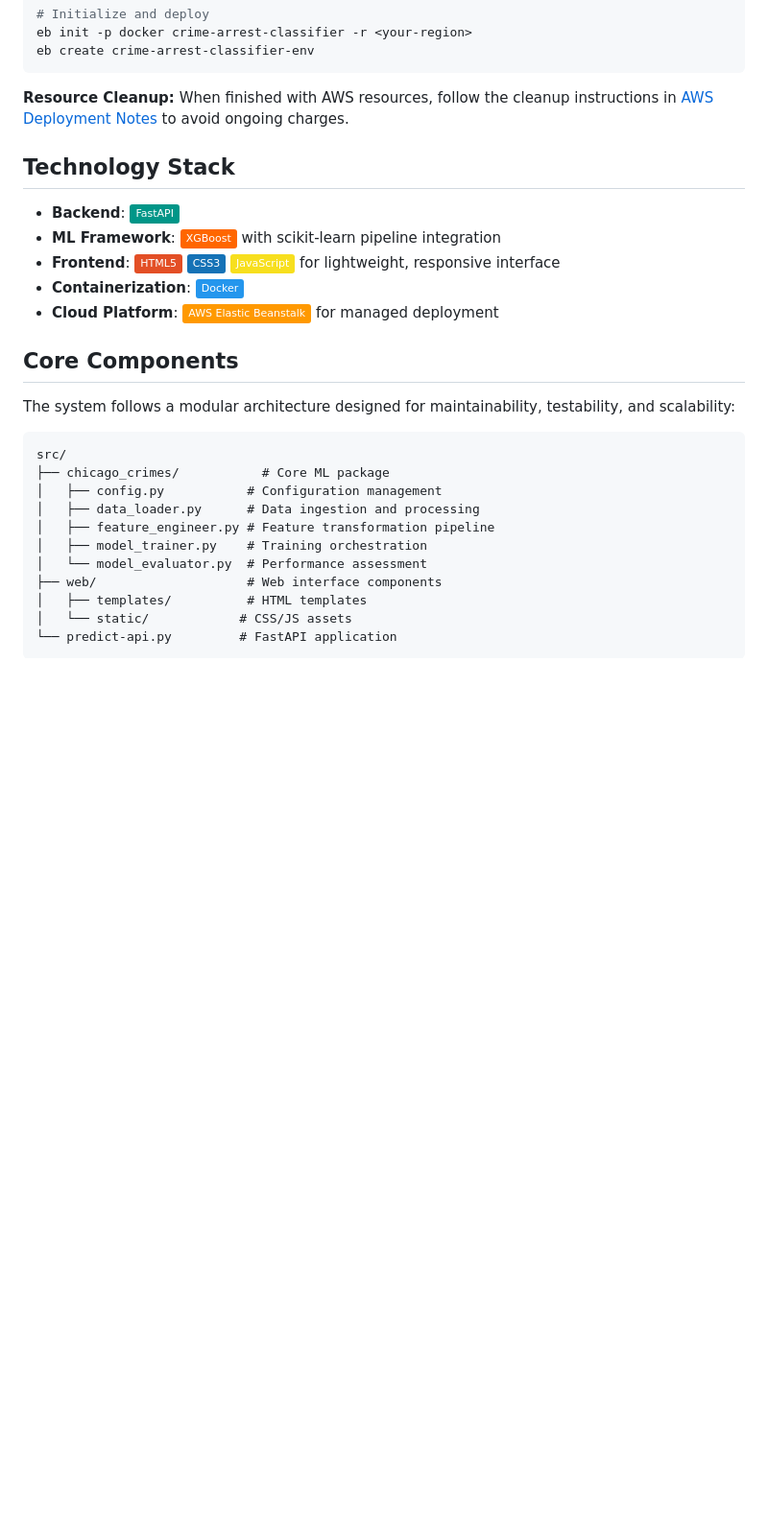
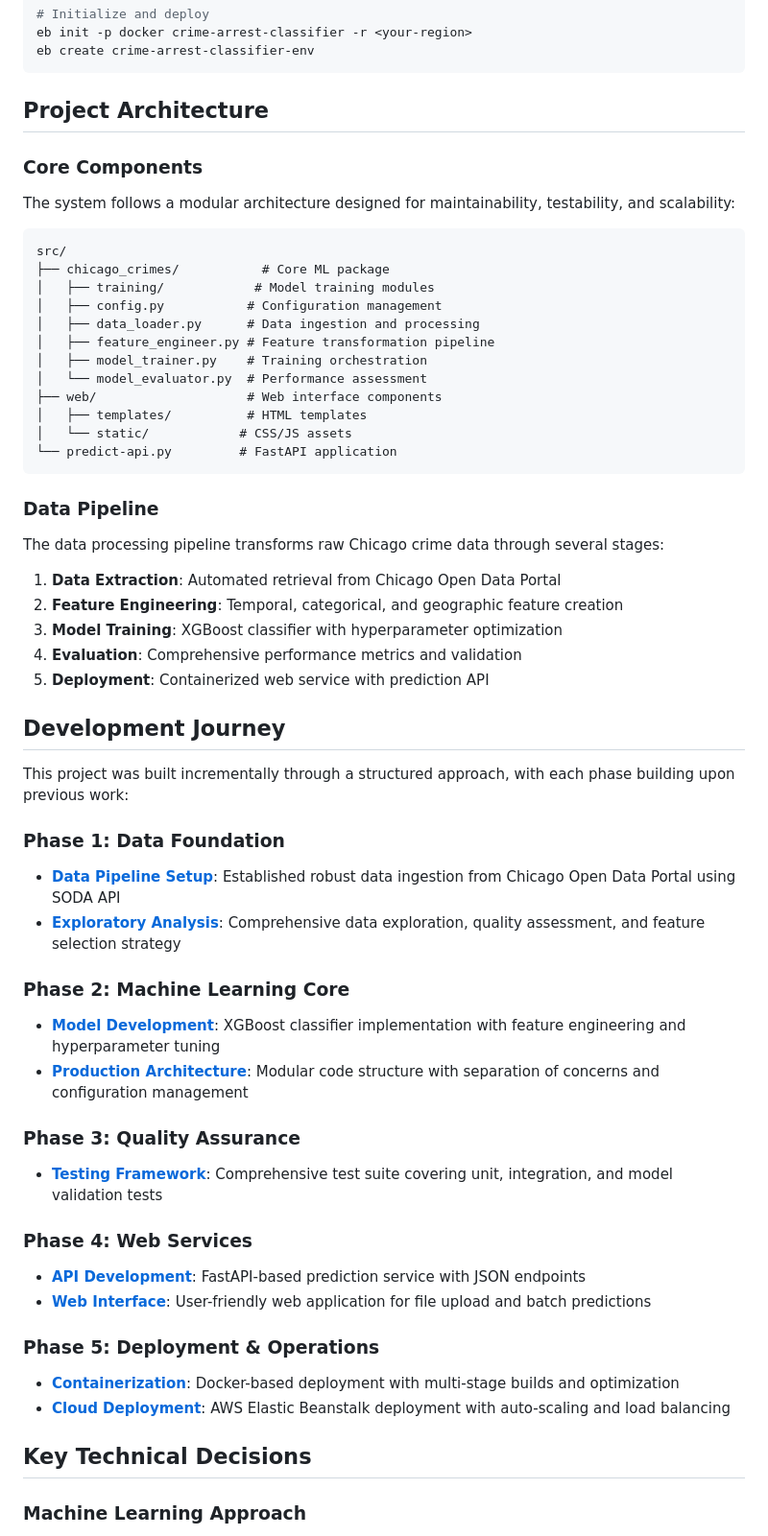
Before and after one commit to midega-g/chicago-crime-classifier, a Markdown page: README.md, the part around one of its changes. Shown at 96% size. Drawn GitHub-style; badges without logos; blank space fills up the shorter version.

````diff
--- a/README.md
+++ b/README.md
@@ -126,24 +65,16 @@ eb init -p docker crime-arrest-classifier -r <your-region>
 eb create crime-arrest-classifier-env
 ```
 
-**Resource Cleanup:**
-When finished with AWS resources, follow the cleanup instructions in [AWS Deployment Notes](notes/09_aws_elastic_beanstalk_deployment_notes.md) to avoid ongoing charges.
+## Project Architecture
 
-## Technology Stack
-
-- **Backend**: ![FastAPI](https://img.shields.io/badge/FastAPI-009688?style=flat&logo=fastapi&logoColor=white)
-- **ML Framework**: ![XGBoost](https://img.shields.io/badge/XGBoost-FF6600?style=flat&logo=xgboost&logoColor=white) with scikit-learn pipeline integration
-- **Frontend**: ![HTML5](https://img.shields.io/badge/HTML5-E34F26?style=flat&logo=html5&logoColor=white) ![CSS3](https://img.shields.io/badge/CSS3-1572B6?style=flat&logo=css3&logoColor=white) ![JavaScript](https://img.shields.io/badge/JavaScript-F7DF1E?style=flat&logo=javascript&logoColor=black) for lightweight, responsive interface
-- **Containerization**: ![Docker](https://img.shields.io/badge/Docker-2496ED?style=flat&logo=docker&logoColor=white)
-- **Cloud Platform**: ![AWS](https://img.shields.io/badge/AWS_Elastic_Beanstalk-FF9900?style=flat&logo=amazonaws&logoColor=white) for managed deployment
-
-## Core Components
+### Core Components
 
 The system follows a modular architecture designed for maintainability, testability, and scalability:
 
 ```txt
 src/
 ├── chicago_crimes/           # Core ML package
+│   ├── training/            # Model training modules
 │   ├── config.py           # Configuration management
 │   ├── data_loader.py      # Data ingestion and processing
 │   ├── feature_engineer.py # Feature transformation pipeline
@@ -155,3 +86,45 @@ src/
 └── predict-api.py         # FastAPI application
 ```
 
+### Data Pipeline
+
+The data processing pipeline transforms raw Chicago crime data through several stages:
+
+1. **Data Extraction**: Automated retrieval from Chicago Open Data Portal
+2. **Feature Engineering**: Temporal, categorical, and geographic feature creation
+3. **Model Training**: XGBoost classifier with hyperparameter optimization
+4. **Evaluation**: Comprehensive performance metrics and validation
+5. **Deployment**: Containerized web service with prediction API
+
+## Development Journey
+
+This project was built incrementally through a structured approach, with each phase building upon previous work:
+
+### Phase 1: Data Foundation
+
+- **[Data Pipeline Setup](notes/01_predictive_policing_data_pipeline_notes.md)**: Established robust data ingestion from Chicago Open Data Portal using SODA API
+- **[Exploratory Analysis](notes/02_exploratory_data_analysis_notes.md)**: Comprehensive data exploration, quality assessment, and feature selection strategy
+
+### Phase 2: Machine Learning Core
+
+- **[Model Development](notes/03_machine_learning_model_training_notes.md)**: XGBoost classifier implementation with feature engineering and hyperparameter tuning
+- **[Production Architecture](notes/04_modular_architecture_and_production_deployment_notes.md)**: Modular code structure with separation of concerns and configuration management
+
+### Phase 3: Quality Assurance
+
+- **[Testing Framework](notes/05_testing_framework_and_quality_assurance_notes.md)**: Comprehensive test suite covering unit, integration, and model validation tests
+
+### Phase 4: Web Services
+
+- **[API Development](notes/06_web_service_deployment_of_model.md)**: FastAPI-based prediction service with JSON endpoints
+- **[Web Interface](notes/07_web_interface_and_api_integration_notes.md)**: User-friendly web application for file upload and batch predictions
+
+### Phase 5: Deployment & Operations
+
+- **[Containerization](notes/08_containerization_and_docker_deployment_notes.md)**: Docker-based deployment with multi-stage builds and optimization
+- **[Cloud Deployment](notes/09_aws_elastic_beanstalk_deployment_notes.md)**: AWS Elastic Beanstalk deployment with auto-scaling and load balancing
+
+## Key Technical Decisions
+
+### Machine Learning Approach
+
````
Also changed, not shown: other parts of README.md (+75 -89 lines).
